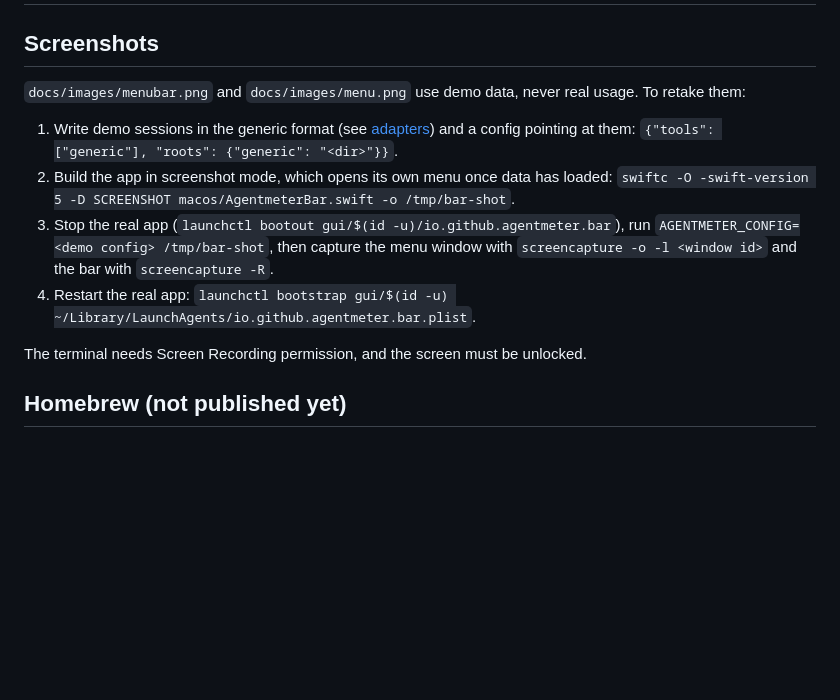
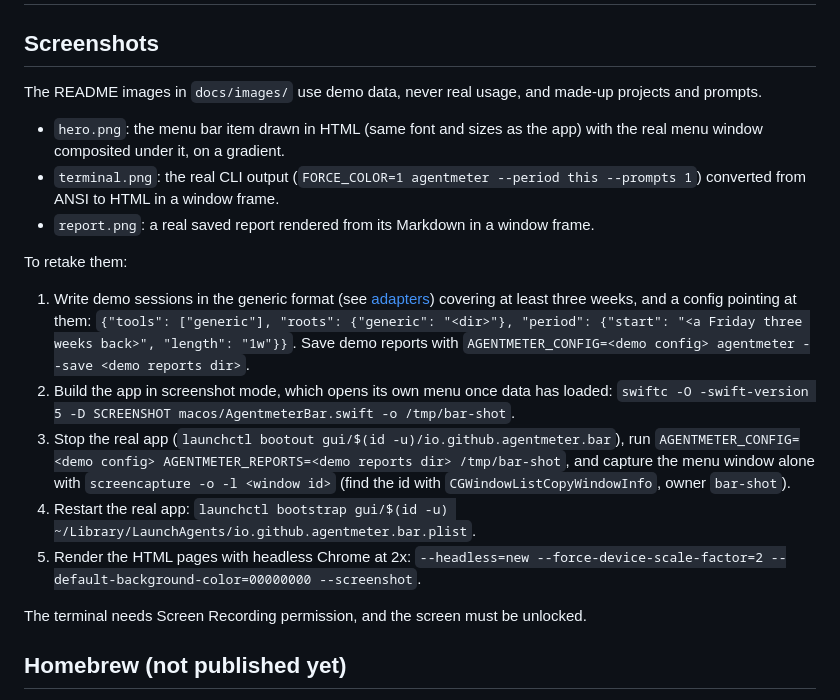
Before and after one commit to tusharjayanti/agentmeter, a Markdown page: docs/maintaining.md, the part around the change. Rendered like a GitHub page; blank space fills up the shorter version.

```diff
--- a/docs/maintaining.md
+++ b/docs/maintaining.md
@@ -2,12 +2,19 @@
 
 ## Screenshots
 
-`docs/images/menubar.png` and `docs/images/menu.png` use demo data, never real usage. To retake them:
+The README images in `docs/images/` use demo data, never real usage, and made-up projects and prompts.
 
-1. Write demo sessions in the generic format (see [adapters](adapters.md#your-own-tool)) and a config pointing at them: `{"tools": ["generic"], "roots": {"generic": "<dir>"}}`.
+- `hero.png`: the menu bar item drawn in HTML (same font and sizes as the app) with the real menu window composited under it, on a gradient.
+- `terminal.png`: the real CLI output (`FORCE_COLOR=1 agentmeter --period this --prompts 1`) converted from ANSI to HTML in a window frame.
+- `report.png`: a real saved report rendered from its Markdown in a window frame.
+
+To retake them:
+
+1. Write demo sessions in the generic format (see [adapters](adapters.md#your-own-tool)) covering at least three weeks, and a config pointing at them: `{"tools": ["generic"], "roots": {"generic": "<dir>"}, "period": {"start": "<a Friday three weeks back>", "length": "1w"}}`. Save demo reports with `AGENTMETER_CONFIG=<demo config> agentmeter --save <demo reports dir>`.
 2. Build the app in screenshot mode, which opens its own menu once data has loaded: `swiftc -O -swift-version 5 -D SCREENSHOT macos/AgentmeterBar.swift -o /tmp/bar-shot`.
-3. Stop the real app (`launchctl bootout gui/$(id -u)/io.github.agentmeter.bar`), run `AGENTMETER_CONFIG=<demo config> /tmp/bar-shot`, then capture the menu window with `screencapture -o -l <window id>` and the bar with `screencapture -R`.
+3. Stop the real app (`launchctl bootout gui/$(id -u)/io.github.agentmeter.bar`), run `AGENTMETER_CONFIG=<demo config> AGENTMETER_REPORTS=<demo reports dir> /tmp/bar-shot`, and capture the menu window alone with `screencapture -o -l <window id>` (find the id with `CGWindowListCopyWindowInfo`, owner `bar-shot`).
 4. Restart the real app: `launchctl bootstrap gui/$(id -u) ~/Library/LaunchAgents/io.github.agentmeter.bar.plist`.
+5. Render the HTML pages with headless Chrome at 2x: `--headless=new --force-device-scale-factor=2 --default-background-color=00000000 --screenshot`.
 
 The terminal needs Screen Recording permission, and the screen must be unlocked.
 
```
Also changed, not shown: README.md (+74 -59 lines), docs/configuration.md (+3 -1 lines), docs/images/menu.png (deleted), docs/images/menubar.png (deleted), docs/images/report.png (added), docs/images/terminal.png (added), 9 other files.
